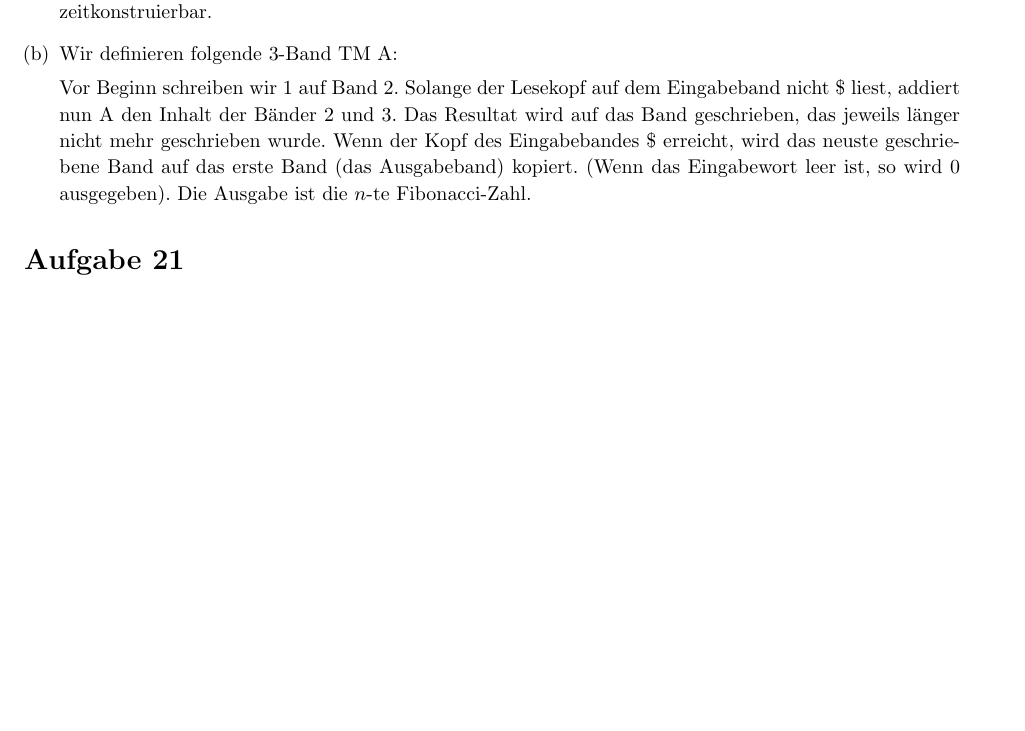
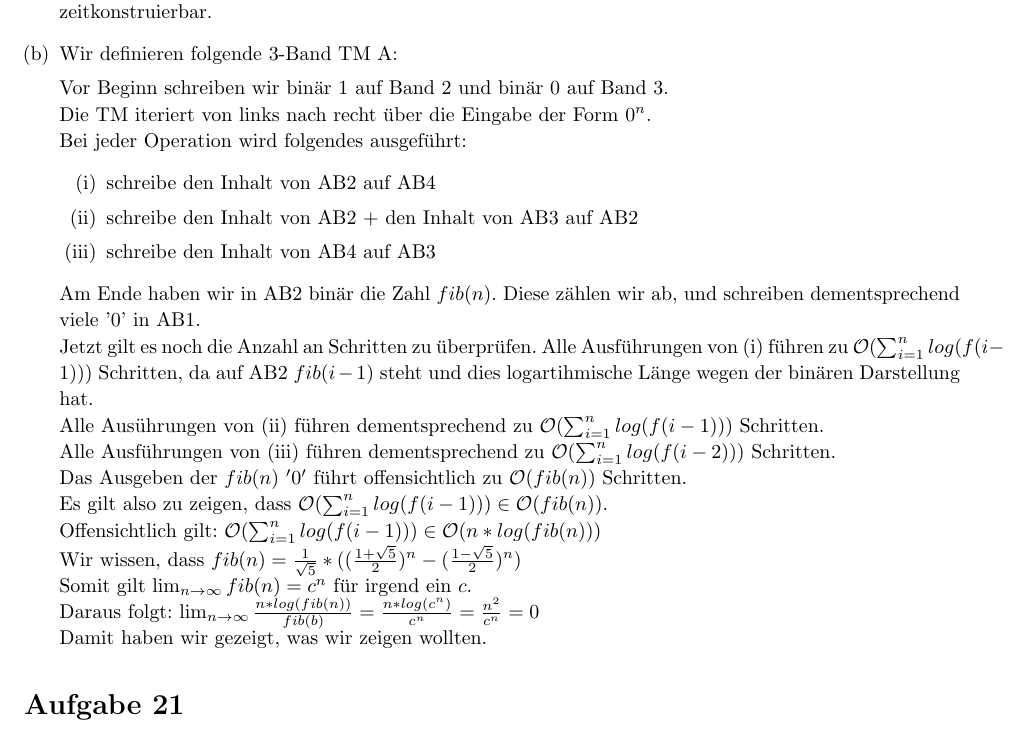
Before and after one commit to bimmlerd/ThInfExercises, a LaTeX document (Sol7/Sol7.tex): part of page 2 of 3, cut so that both start at the same text, the shorter picture padded with empty space. Compiled offline with pdfLaTeX.

Commit message:
Aufgabe 20 b)

```diff
--- a/Sol7/Sol7.tex
+++ b/Sol7/Sol7.tex
@@ -230,7 +230,28 @@ Dieses Verfahren hat eine Laufzeit welche in $\Oh(3^n)$ liegt: $n$ mal werden di
 
 \item Wir definieren folgende 3-Band TM A:
 
-Vor Beginn schreiben wir 1 auf Band 2. Solange der Lesekopf auf dem Eingabeband nicht \$ liest, addiert nun A den Inhalt der Bänder 2 und 3. Das Resultat wird auf das Band geschrieben, das jeweils länger nicht mehr geschrieben wurde. Wenn der Kopf des Eingabebandes \$ erreicht, wird das neuste geschriebene Band auf das erste Band (das Ausgabeband) kopiert. (Wenn das Eingabewort leer ist, so wird 0 ausgegeben). Die Ausgabe ist die $n$-te Fibonacci-Zahl.
+Vor Beginn schreiben wir binär 1 auf Band 2 und binär 0 auf Band 3.\\
+Die TM iteriert von links nach recht über die Eingabe der Form \(0^n\). \\
+Bei jeder Operation wird folgendes ausgeführt:
+\begin{enumerate}[(i)]
+\item schreibe den Inhalt von AB2 auf AB4
+\item schreibe den Inhalt von AB2 + den Inhalt von AB3 auf AB2
+%carr-Arbeitsband für binäre Addition?
+\item schreibe den Inhalt von AB4 auf AB3
+\end{enumerate}
+Am Ende haben wir in AB2 binär die Zahl \(fib(n)\). Diese zählen wir ab, und schreiben dementsprechend viele '\(0\)' in AB1. \\
+Jetzt gilt es noch die Anzahl an Schritten zu überprüfen.
+Alle Ausführungen von (i) führen zu \(\Oh(\sum_{i=1}^{n} log(f(i-1)))\) Schritten, da auf AB2 \(fib(i-1)\) steht und dies logartihmische Länge wegen der binären Darstellung hat. \\
+Alle Ausührungen von (ii) führen dementsprechend zu \(\Oh(\sum_{i=1}^{n} log(f(i-1)))\) Schritten. \\
+Alle Ausführungen von (iii) führen dementsprechend zu \(\Oh(\sum_{i=1}^{n} log(f(i-2)))\) Schritten. \\
+Das Ausgeben der \(fib(n)\ '0'\) führt offensichtlich zu \(\Oh(fib(n))\) Schritten. \\
+Es gilt also zu zeigen, dass \(\Oh(\sum_{i=1}^{n} log(f(i-1))) \in \Oh(fib(n)) \). \\
+Offensichtlich gilt: \(\Oh(\sum_{i=1}^{n} log(f(i-1))) \in \Oh(n*log(fib(n)))\) \\
+Wir wissen, dass \(fib(n) = \frac{1}{\sqrt{5}} * ((\frac{1+\sqrt{5}}{2})^n - (\frac{1-\sqrt{5}}{2})^n ) \) \\
+Somit gilt \( \lim_{n \to \infty} fib(n) = c^n \) für irgend ein \(c\). \\
+Daraus folgt: \( \lim_{n \to \infty} \frac{n*log(fib(n))}{fib(b)} = \frac{n*log(c^n)}{c^n} = \frac{n^2}{c^n} = 0 \) \\
+Damit haben wir gezeigt, was wir zeigen wollten.
+
 
 \end{enumerate}
 \end{homeworkProblem}
```
